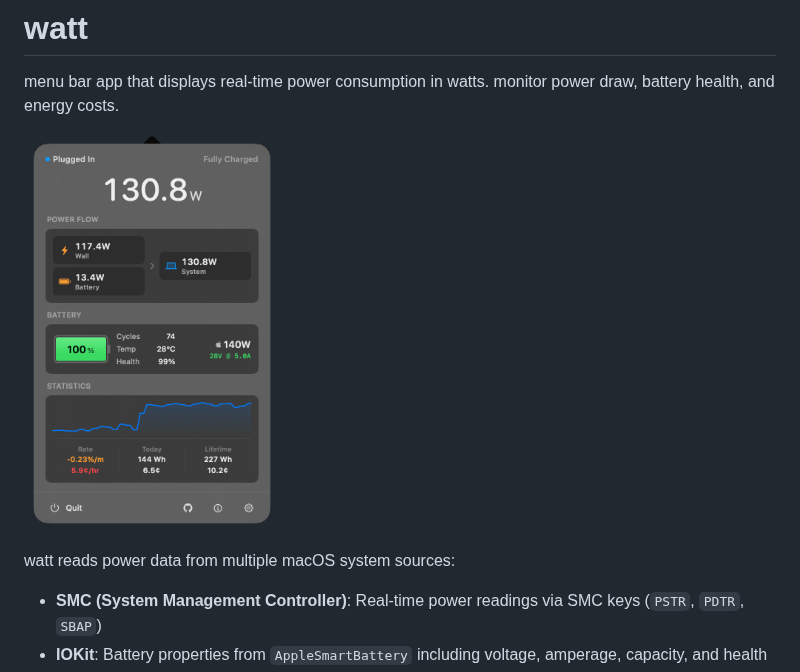
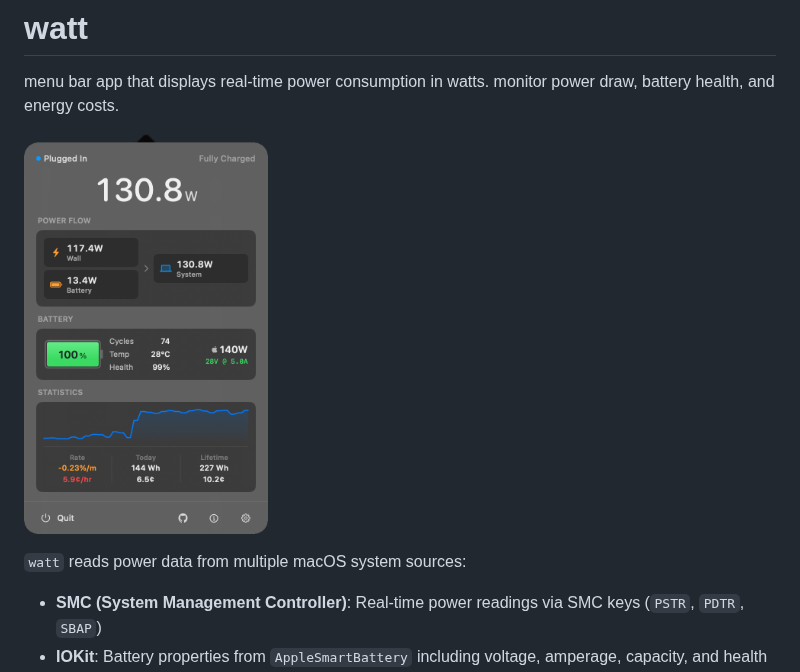
Before and after one commit to ZimengXiong/watt, a Markdown page: README.md, the part around one of its changes. GitHub-like rendering; pictures changed too: screenshots/screenshot.png.

```diff
--- a/README.md
+++ b/README.md
@@ -10,7 +10,7 @@ menu bar app that displays real-time power consumption in watts. monitor power d
   <img src="screenshots/screenshot.png" alt="Watt" height="400">
 </p>
 
-watt reads power data from multiple macOS system sources:
+`watt` reads power data from multiple macOS system sources:
 
 - **SMC (System Management Controller)**: Real-time power readings via SMC keys (`PSTR`, `PDTR`, `SBAP`)
 - **IOKit**: Battery properties from `AppleSmartBattery` including voltage, amperage, capacity, and health
```
Also changed, not shown: other parts of README.md (+3 -1 lines), screenshots/extra.png, 1 other file.
